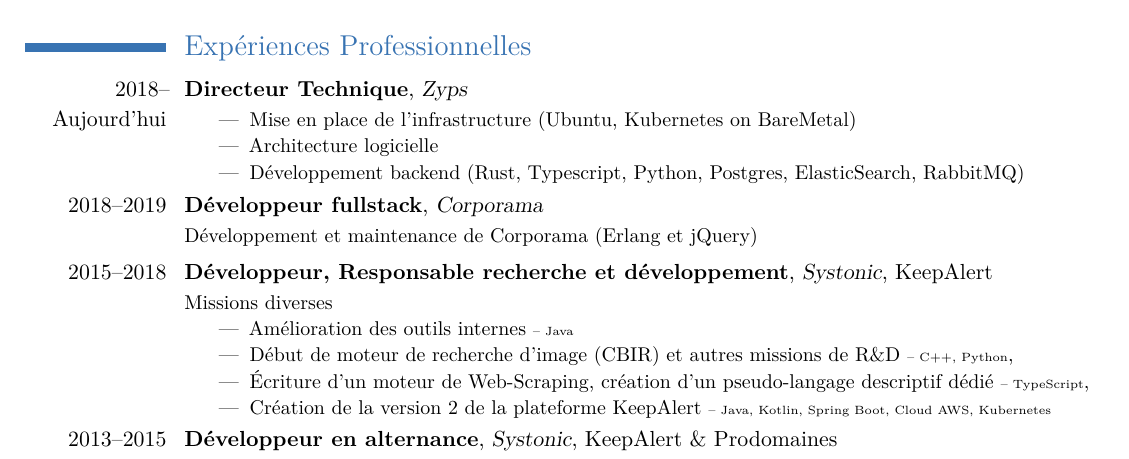
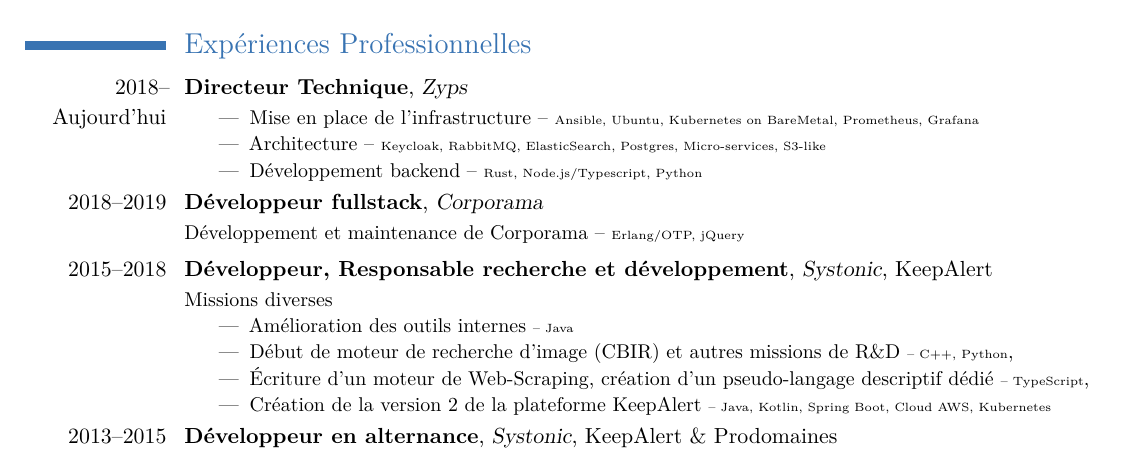
Before and after one commit to xabufr/cv, a LaTeX CV (cv.tex): part of the page, cut so that both start at the same text. Compiled offline with pdfLaTeX.

Commit message:
Improve zyps section

```diff
--- a/cv.tex
+++ b/cv.tex
@@ -39,12 +39,12 @@
 \section{Expériences Professionnelles}
 \cventry{2018--Aujourd'hui}{Directeur Technique}{Zyps}{}{}{
   \begin{itemize}
-  \item Mise en place de l'infrastructure (Ubuntu, Kubernetes on BareMetal)
-  \item Architecture logicielle
-  \item Développement backend (Rust, Typescript, Python, Postgres, ElasticSearch, RabbitMQ)
+  \item Mise en place de l'infrastructure -- {\tiny Ansible, Ubuntu, Kubernetes on BareMetal, Prometheus, Grafana }
+  \item Architecture -- {\tiny Keycloak, RabbitMQ, ElasticSearch, Postgres, Micro-services, S3-like }
+  \item Développement backend -- {\tiny Rust, Node.js/Typescript, Python }
   \end{itemize}
 }
-\cventry{2018--2019}{Développeur fullstack}{Corporama}{}{}{Développement et maintenance de Corporama (Erlang et jQuery)}
+\cventry{2018--2019}{Développeur fullstack}{Corporama}{}{}{Développement et maintenance de Corporama -- {\tiny Erlang/OTP, jQuery }}
 \cventry{2015--2018}{Développeur, Responsable recherche et développement}{Systonic}{}{KeepAlert}{Missions diverses
 \begin{itemize}
     \item Amélioration des outils internes {\tiny -- Java}
```
